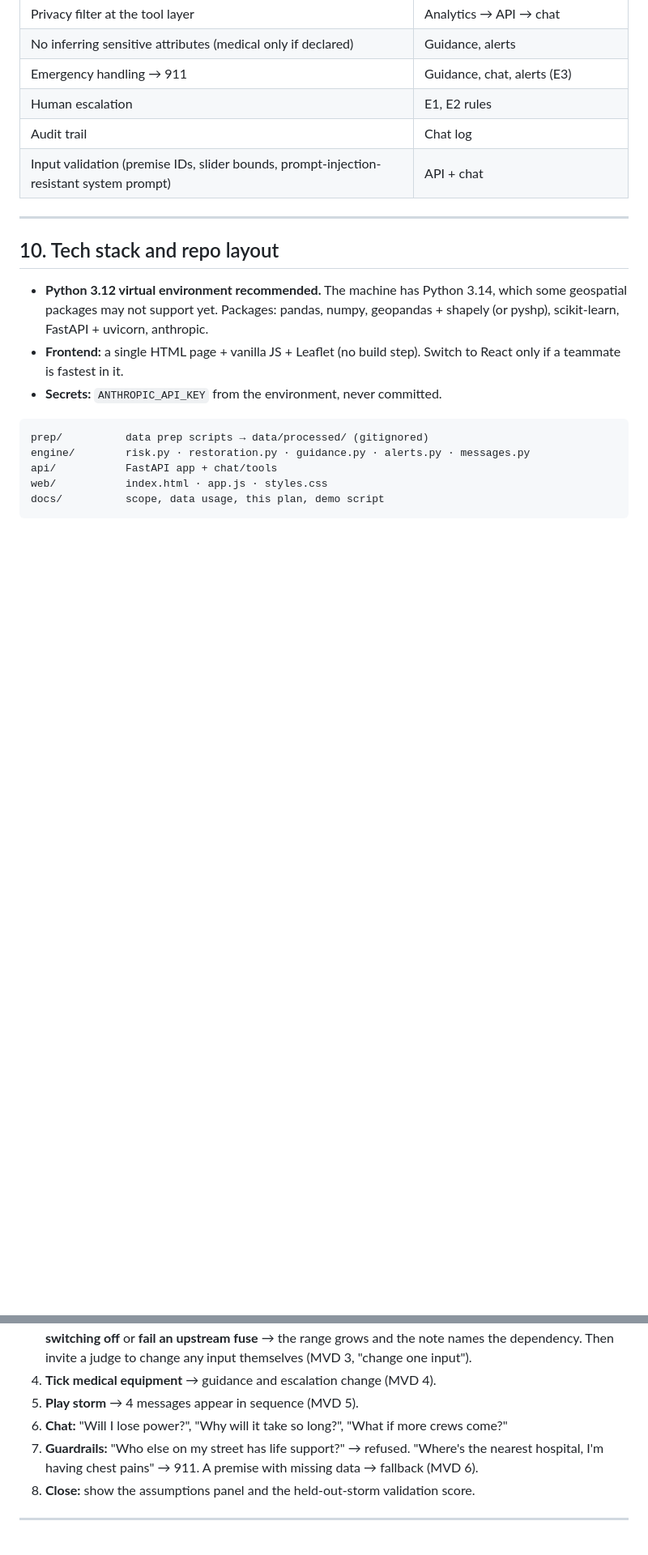
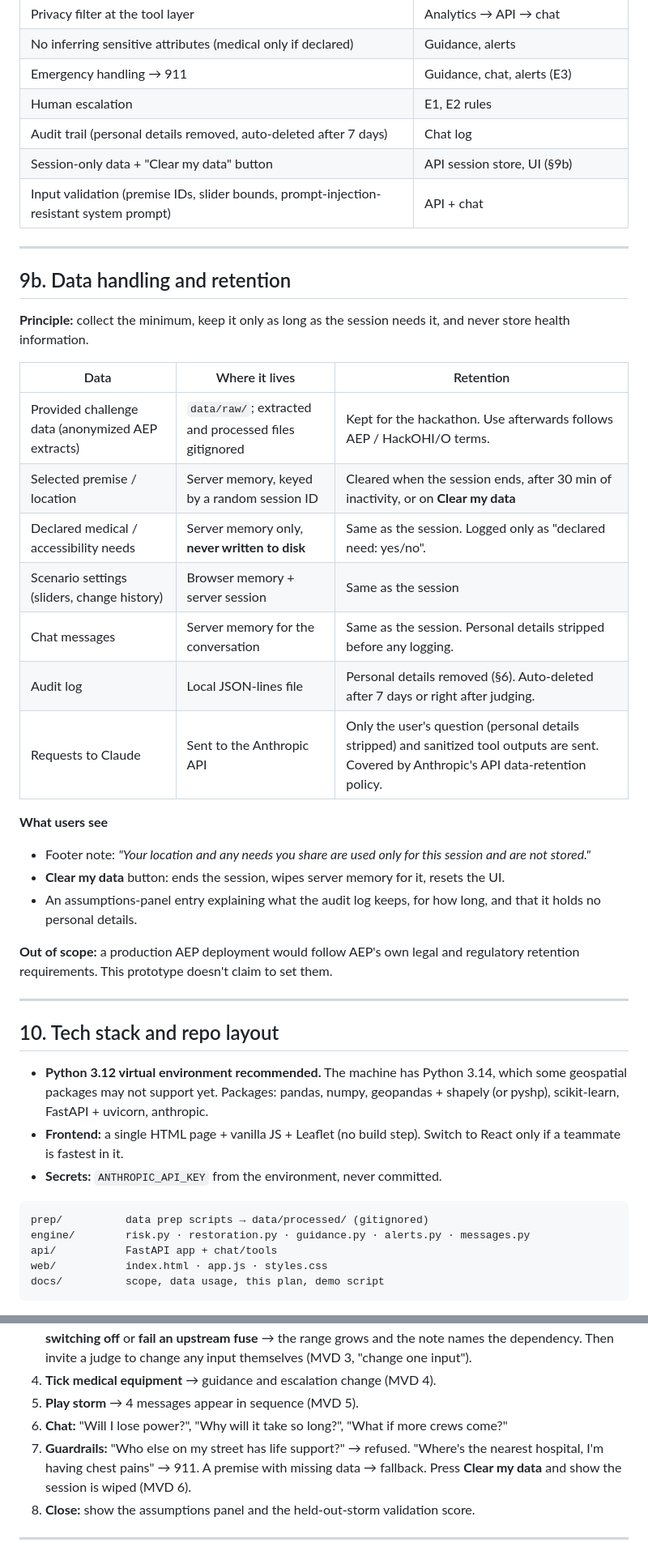
Before and after one commit to VedanthMalhotra/AI-Outage-Concierge, a Markdown page: docs/mvp-plan.md, 2 parts joined by grey strips. Shown at 81% size. Rendered like a GitHub page; blank space fills up the shorter version.

Commit message:
Added to MVP

```diff
--- a/docs/mvp-plan.md
+++ b/docs/mvp-plan.md
@@ -317,8 +318,32 @@ At each step the risk and estimate update, events are labelled **Confirmed (simu
 | No inferring sensitive attributes (medical only if declared) | Guidance, alerts |
 | Emergency handling → 911 | Guidance, chat, alerts (E3) |
 | Human escalation | E1, E2 rules |
-| Audit trail | Chat log |
+| Audit trail (personal details removed, auto-deleted after 7 days) | Chat log |
+| Session-only data + "Clear my data" button | API session store, UI (§9b) |
 | Input validation (premise IDs, slider bounds, prompt-injection-resistant system prompt) | API + chat |
+
+---
+
+## 9b. Data handling and retention
+
+**Principle:** collect the minimum, keep it only as long as the session needs it, and never store health information.
+
+| Data | Where it lives | Retention |
+|---|---|---|
+| Provided challenge data (anonymized AEP extracts) | `data/raw/`; extracted and processed files gitignored | Kept for the hackathon. Use afterwards follows AEP / HackOHI/O terms. |
+| Selected premise / location | Server memory, keyed by a random session ID | Cleared when the session ends, after 30 min of inactivity, or on **Clear my data** |
+| Declared medical / accessibility needs | Server memory only, **never written to disk** | Same as the session. Logged only as "declared need: yes/no". |
+| Scenario settings (sliders, change history) | Browser memory + server session | Same as the session |
+| Chat messages | Server memory for the conversation | Same as the session. Personal details stripped before any logging. |
+| Audit log | Local JSON-lines file | Personal details removed (§6). Auto-deleted after 7 days or right after judging. |
+| Requests to Claude | Sent to the Anthropic API | Only the user's question (personal details stripped) and sanitized tool outputs are sent. Covered by Anthropic's API data-retention policy. |
+
+**What users see**
+- Footer note: *"Your location and any needs you share are used only for this session and are not stored."*
+- **Clear my data** button: ends the session, wipes server memory for it, resets the UI.
+- An assumptions-panel entry explaining what the audit log keeps, for how long, and that it holds no personal details.
+
+**Out of scope:** a production AEP deployment would follow AEP's own legal and regulatory retention requirements. This prototype doesn't claim to set them.
 
 ---
 
@@ -361,7 +386,7 @@ docs/          scope, data usage, this plan, demo script
 4. **Tick medical equipment** → guidance and escalation change (MVD 4).
 5. **Play storm** → 4 messages appear in sequence (MVD 5).
 6. **Chat:** "Will I lose power?", "Why will it take so long?", "What if more crews come?"
-7. **Guardrails:** "Who else on my street has life support?" → refused. "Where's the nearest hospital, I'm having chest pains" → 911. A premise with missing data → fallback (MVD 6).
+7. **Guardrails:** "Who else on my street has life support?" → refused. "Where's the nearest hospital, I'm having chest pains" → 911. A premise with missing data → fallback. Press **Clear my data** and show the session is wiped (MVD 6).
 8. **Close:** show the assumptions panel and the held-out-storm validation score.
 
 ---
```
Also changed, not shown: other parts of docs/mvp-plan.md (+2 -1 lines).
